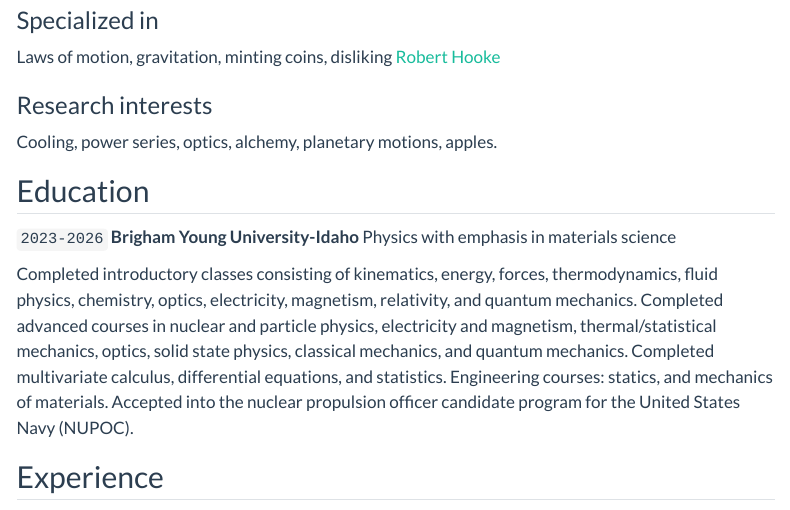
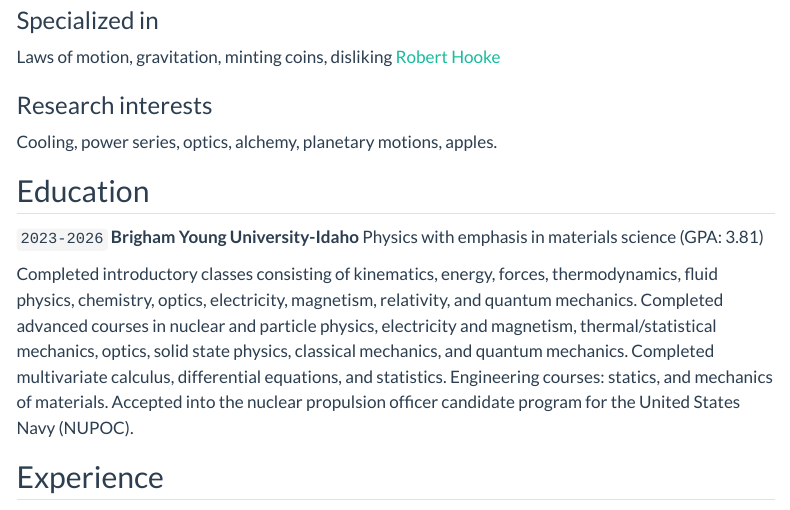
Before and after one commit to MarkS5001/MarkS5001.github.io, a Quarto document (resume.qmd): the page in a window 1100 px wide, from 300 px down. Rendered offline with R 4.5, knitr and Pandoc in place of Quarto, with nearby package versions; menus at the side of the page are left out.

Commit message:
Update resume.qmd

```diff
--- a/resume.qmd
+++ b/resume.qmd
@@ -28,7 +28,7 @@ Cooling, power series, optics, alchemy, planetary motions, apples.
 
 `2023-2026`
 __Brigham Young University-Idaho__
-Physics with emphasis in materials science
+Physics with emphasis in materials science (GPA: 3.81)
 
 Completed introductory classes consisting of kinematics, energy, forces, thermodynamics, fluid physics, chemistry, optics, electricity, magnetism, relativity, and quantum mechanics. Completed advanced courses in nuclear and particle physics, electricity and magnetism, thermal/statistical mechanics, optics, solid state physics, classical mechanics, and quantum mechanics. Completed multivariate calculus, differential equations, and statistics. Engineering courses: statics, and mechanics of materials.
 Accepted into the nuclear propulsion officer candidate program for the United States Navy (NUPOC).
```
